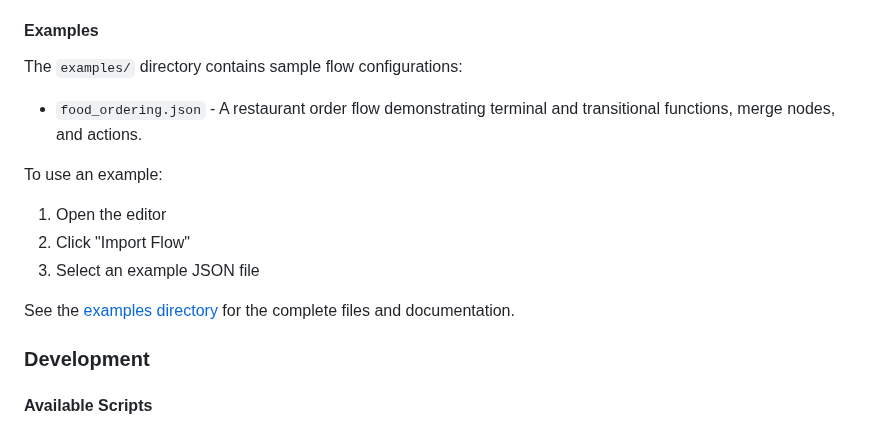
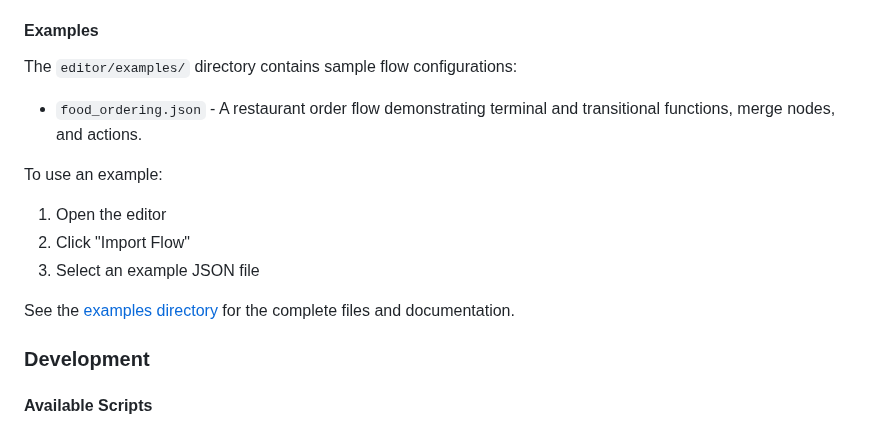
Before and after one commit to sahilcreator07/pipecat-flow-voice, a Markdown page: README.md, the part around one of its changes. GitHub-like rendering.

Commit message:
Fix link to examples in Readme

```diff
--- a/README.md
+++ b/README.md
@@ -129,7 +129,7 @@ Open the page in your browser: http://localhost:5173.
 
 #### Examples
 
-The `examples/` directory contains sample flow configurations:
+The `editor/examples/` directory contains sample flow configurations:
 
 - `food_ordering.json` - A restaurant order flow demonstrating terminal and transitional functions, merge nodes, and actions.
 
```
Also changed, not shown: other parts of README.md (+1 -1 lines).
